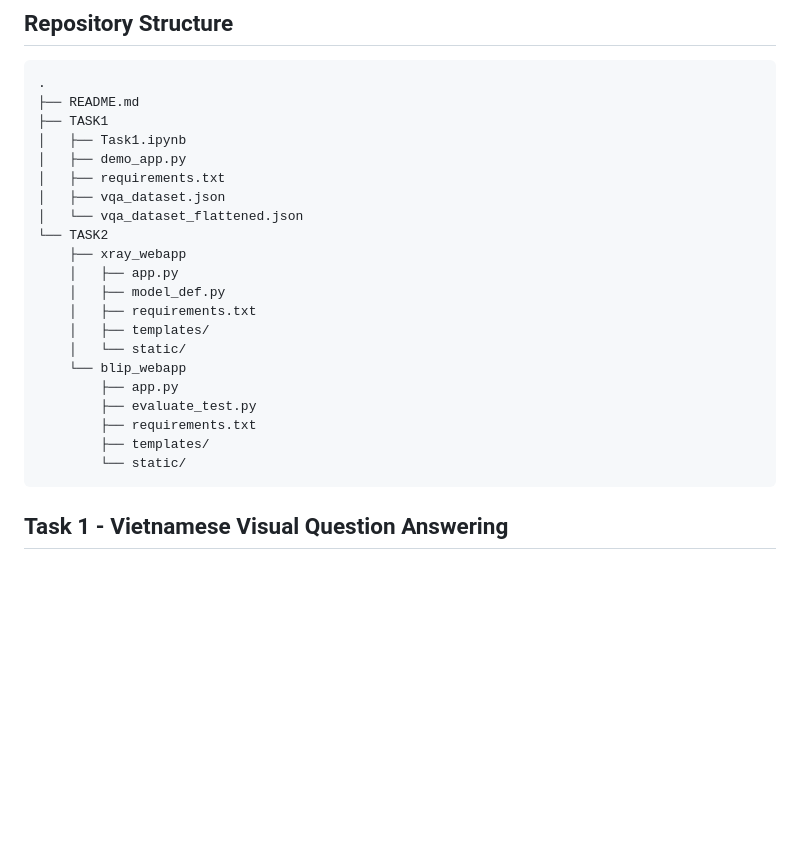
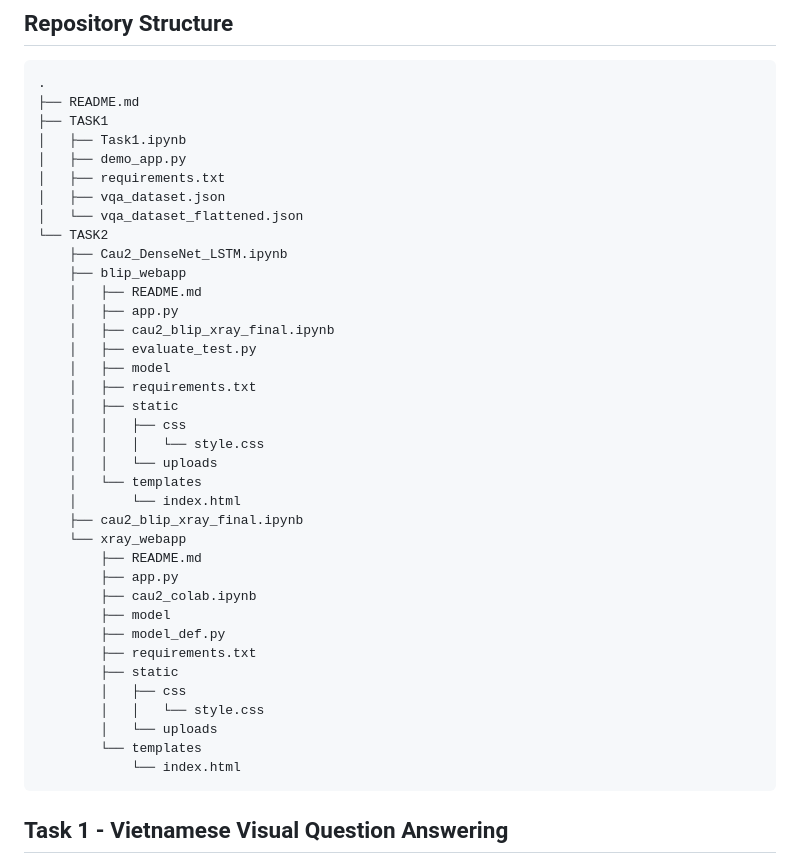
Before and after one commit to LeNhatHuy219/deep-learning-final-project, a Markdown page: README.md, the part around the change. Drawn GitHub-style; blank space fills up the shorter version.

````diff
--- a/README.md
+++ b/README.md
@@ -24,18 +24,34 @@ Large datasets and model checkpoints are not committed to GitHub because of file
 │   ├── vqa_dataset.json
 │   └── vqa_dataset_flattened.json
 └── TASK2
-    ├── xray_webapp
+    ├── Cau2_DenseNet_LSTM.ipynb
+    ├── blip_webapp
+    │   ├── README.md
     │   ├── app.py
-    │   ├── model_def.py
+    │   ├── cau2_blip_xray_final.ipynb
+    │   ├── evaluate_test.py
+    │   ├── model
     │   ├── requirements.txt
-    │   ├── templates/
-    │   └── static/
-    └── blip_webapp
+    │   ├── static
+    │   │   ├── css
+    │   │   │   └── style.css
+    │   │   └── uploads
+    │   └── templates
+    │       └── index.html
+    ├── cau2_blip_xray_final.ipynb
+    └── xray_webapp
+        ├── README.md
         ├── app.py
-        ├── evaluate_test.py
+        ├── cau2_colab.ipynb
+        ├── model
+        ├── model_def.py
         ├── requirements.txt
-        ├── templates/
-        └── static/
+        ├── static
+        │   ├── css
+        │   │   └── style.css
+        │   └── uploads
+        └── templates
+            └── index.html
 ```
 
 ## Task 1 - Vietnamese Visual Question Answering
````
